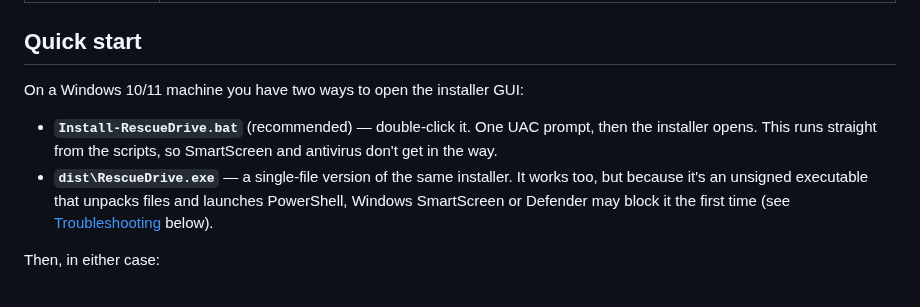
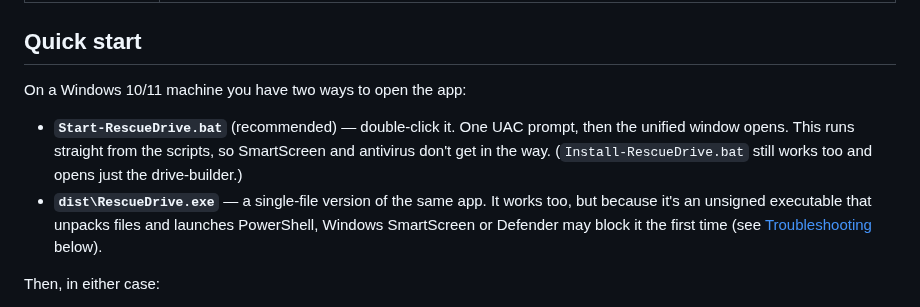
Before and after one commit to LuscyPierson/Claude-Rescue, a Markdown page: README.md, the part around one of its changes. Drawn GitHub-style.

```diff
--- a/README.md
+++ b/README.md
@@ -20,12 +34,13 @@ a drive that works two ways:
 
 ## Quick start
 
-On a Windows 10/11 machine you have two ways to open the installer GUI:
+On a Windows 10/11 machine you have two ways to open the app:
 
-- **`Install-RescueDrive.bat`** (recommended) — double-click it. One UAC prompt,
-  then the installer opens. This runs straight from the scripts, so SmartScreen
-  and antivirus don't get in the way.
-- **`dist\RescueDrive.exe`** — a single-file version of the same installer. It
+- **`Start-RescueDrive.bat`** (recommended) — double-click it. One UAC prompt,
+  then the unified window opens. This runs straight from the scripts, so
+  SmartScreen and antivirus don't get in the way. (`Install-RescueDrive.bat`
+  still works too and opens just the drive-builder.)
+- **`dist\RescueDrive.exe`** — a single-file version of the same app. It
   works too, but because it's an unsigned executable that unpacks files and
   launches PowerShell, Windows SmartScreen or Defender may block it the first
   time (see [Troubleshooting](#troubleshooting-the-installer-wont-run) below).
```
Also changed, not shown: other parts of README.md (+18 -4 lines), docs/gui-create.png (added), docs/gui-diagnostics.png (added), 5 other files.
